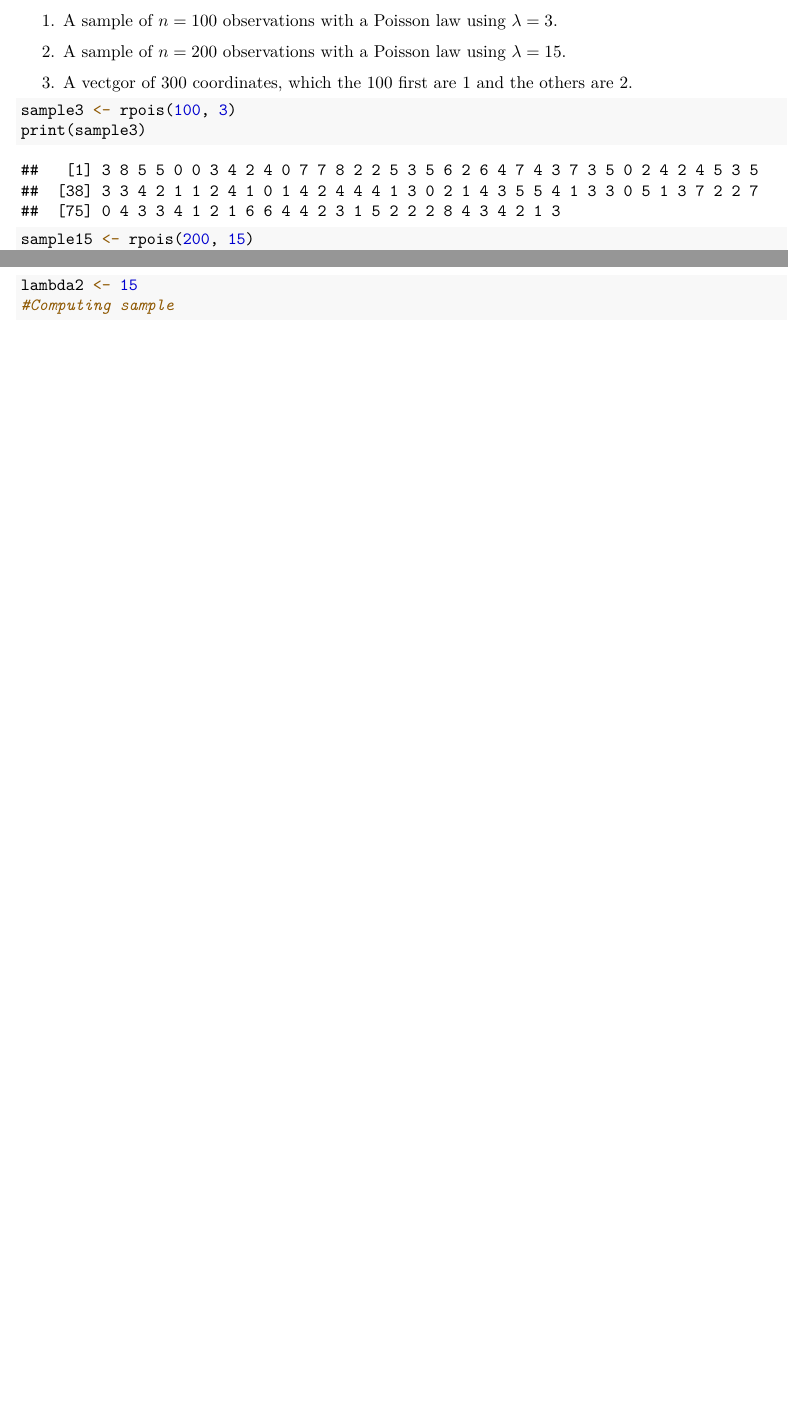
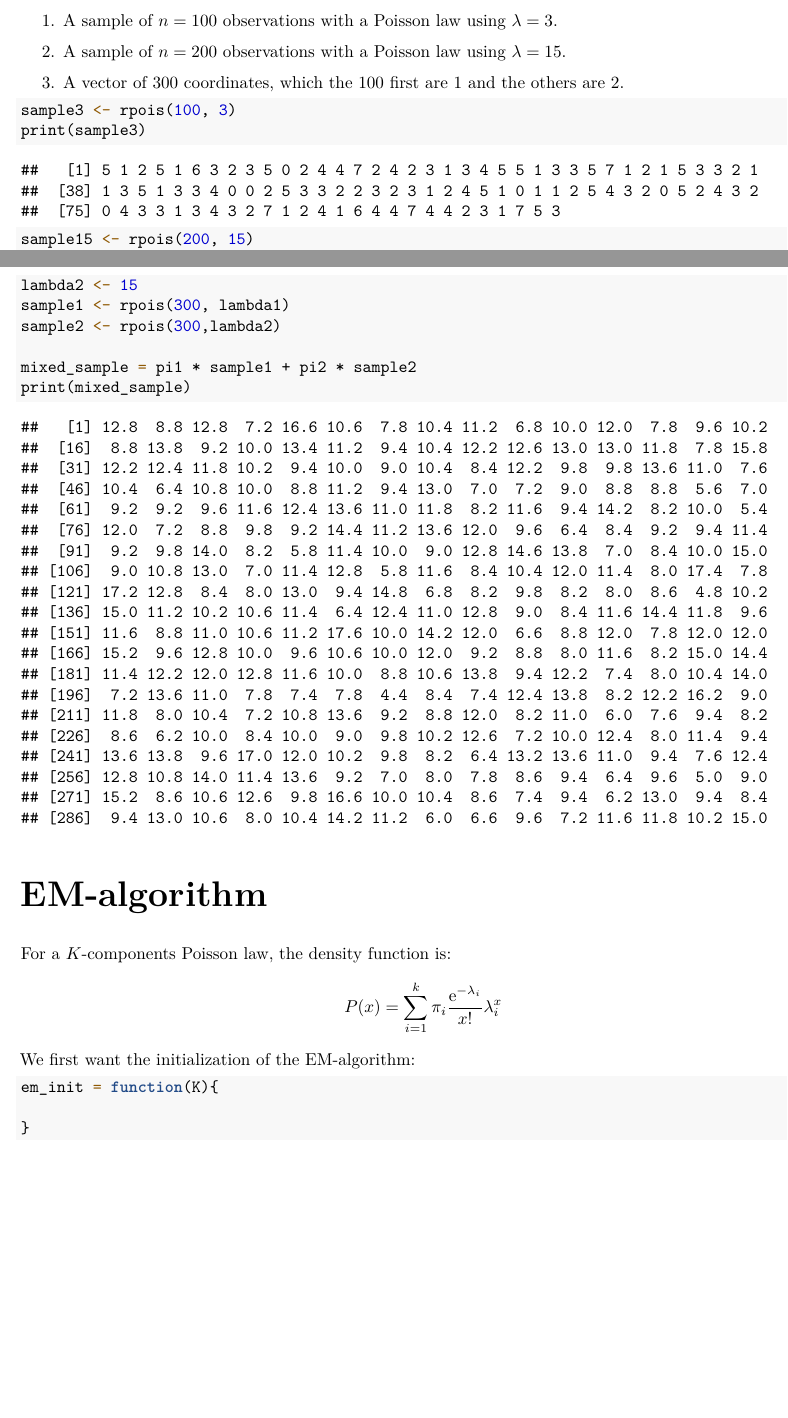
Before and after one commit to AiglonDore/em-algorithm, an R Markdown document (EM-Algorithm.Rmd): two parts of pages 1 and 2 of 2, joined at a grey line, cut so that both start at the same text. The pictures show the output file EM-Algorithm.pdf that the author committed with the source.

Commit message:
Simulation ok

````diff
--- a/EM-Algorithm.Rmd
+++ b/EM-Algorithm.Rmd
@@ -9,7 +9,7 @@ We first generate:
 \begin{enumerate}
 \item A sample of \(n=100\) observations with a Poisson law using \(\lambda=3\).
 \item A sample of \(n=200\) observations with a Poisson law using \(\lambda=15\).
-\item A vectgor of \(300\) coordinates, which the 100 first are 1 and the others are 2.
+\item A vector of \(300\) coordinates, which the 100 first are 1 and the others are 2.
 \end{enumerate}
 ```{r generatingPoisson}
 sample3 <- rpois(100, 3)
@@ -35,4 +35,18 @@ pi2 <- 0.4
 lambda1 <- 3
 lambda2 <- 15
-#Computing sample
+sample1 <- rpois(300, lambda1)
+sample2 <- rpois(300,lambda2)
+
+mixed_sample = pi1 * sample1 + pi2 * sample2
+print(mixed_sample)
 ```
+
+\part{EM-algorithm}
+For a \(K\)-components Poisson law, the density function is:
+\[P(x)=\sum_{i=1}^{k}\pi_i\frac{\mathrm{e}^{-\lambda_i}}{x!}\lambda_i^x\]
+We first want the initialization of the EM-algorithm:
+```{r em-init}
+em_init = function(K){
+
+}
+```
````
Also changed, not shown: EM-Algorithm.pdf, EM-Algorithm.Rmd (2 more changed lines).
